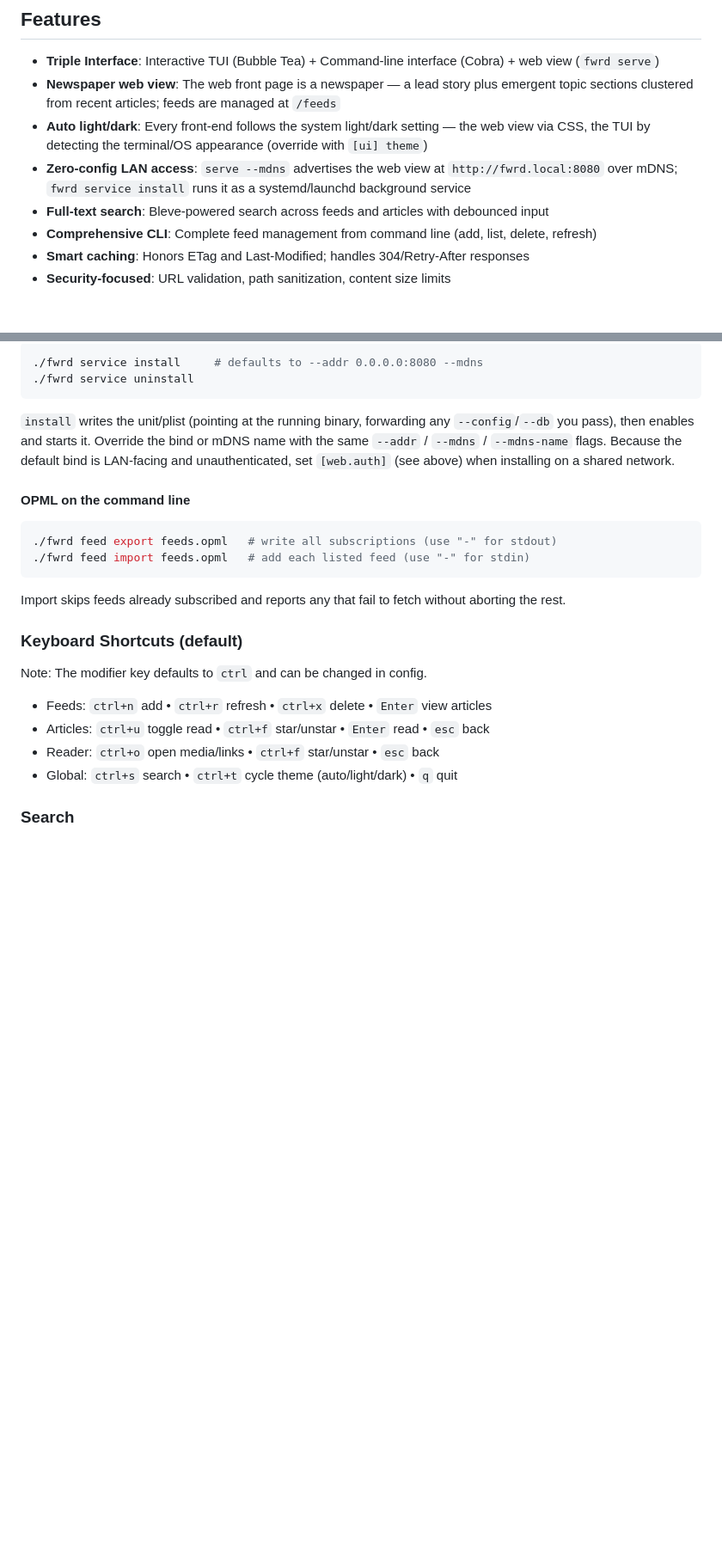
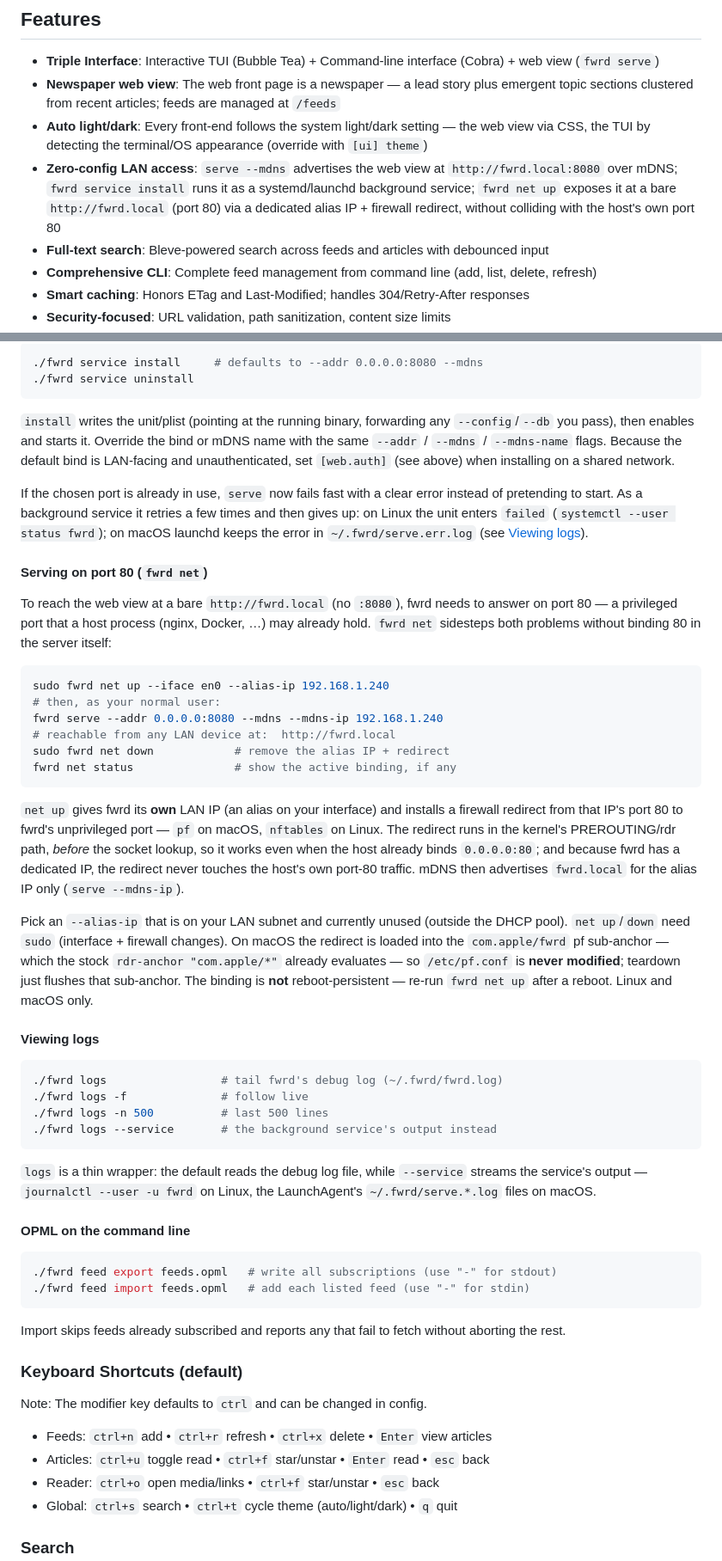
Before and after one commit to pders01/fwrd, a Markdown page: README.md, 2 parts joined by grey strips. Shown at 86% size. Drawn GitHub-style; blank space fills up the shorter version.

Commit message:
docs: document `fwrd net` (port 80), `fwrd logs`, and fail-fast serve
- README: add "Serving on port 80 (fwrd net)" and "Viewing logs"
  sections, note the fail-fast bind and the systemd give-up behaviour,
  and mention the port-80 path in the features list

````diff
--- a/README.md
+++ b/README.md
@@ -7,7 +7,7 @@ A fast, terminal-based RSS feed aggregator with full-text search capabilities, b
 - **Triple Interface**: Interactive TUI (Bubble Tea) + Command-line interface (Cobra) + web view (`fwrd serve`)
 - **Newspaper web view**: The web front page is a newspaper — a lead story plus emergent topic sections clustered from recent articles; feeds are managed at `/feeds`
 - **Auto light/dark**: Every front-end follows the system light/dark setting — the web view via CSS, the TUI by detecting the terminal/OS appearance (override with `[ui] theme`)
-- **Zero-config LAN access**: `serve --mdns` advertises the web view at `http://fwrd.local:8080` over mDNS; `fwrd service install` runs it as a systemd/launchd background service
+- **Zero-config LAN access**: `serve --mdns` advertises the web view at `http://fwrd.local:8080` over mDNS; `fwrd service install` runs it as a systemd/launchd background service; `fwrd net up` exposes it at a bare `http://fwrd.local` (port 80) via a dedicated alias IP + firewall redirect, without colliding with the host's own port 80
 - **Full‑text search**: Bleve‑powered search across feeds and articles with debounced input
 - **Comprehensive CLI**: Complete feed management from command line (add, list, delete, refresh)
 - **Smart caching**: Honors ETag and Last-Modified; handles 304/Retry-After responses
@@ -181,6 +181,57 @@ any `--config`/`--db` you pass), then enables and starts it. Override the bind
 or mDNS name with the same `--addr` / `--mdns` / `--mdns-name` flags. Because
 the default bind is LAN-facing and unauthenticated, set `[web.auth]` (see
 above) when installing on a shared network.
+
+If the chosen port is already in use, `serve` now fails fast with a clear
+error instead of pretending to start. As a background service it retries a few
+times and then gives up: on Linux the unit enters `failed`
+(`systemctl --user status fwrd`); on macOS launchd keeps the error in
+`~/.fwrd/serve.err.log` (see [Viewing logs](#viewing-logs)).
+
+#### Serving on port 80 (`fwrd net`)
+
+To reach the web view at a bare `http://fwrd.local` (no `:8080`), fwrd needs to
+answer on port 80 — a privileged port that a host process (nginx, Docker, …)
+may already hold. `fwrd net` sidesteps both problems without binding 80 in the
+server itself:
+
+```bash
+sudo fwrd net up --iface en0 --alias-ip 192.168.1.240
+# then, as your normal user:
+fwrd serve --addr 0.0.0.0:8080 --mdns --mdns-ip 192.168.1.240
+# reachable from any LAN device at:  http://fwrd.local
+sudo fwrd net down            # remove the alias IP + redirect
+fwrd net status               # show the active binding, if any
+```
+
+`net up` gives fwrd its **own** LAN IP (an alias on your interface) and installs
+a firewall redirect from that IP's port 80 to fwrd's unprivileged port — `pf`
+on macOS, `nftables` on Linux. The redirect runs in the kernel's PREROUTING/rdr
+path, *before* the socket lookup, so it works even when the host already binds
+`0.0.0.0:80`; and because fwrd has a dedicated IP, the redirect never touches
+the host's own port-80 traffic. mDNS then advertises `fwrd.local` for the alias
+IP only (`serve --mdns-ip`).
+
+Pick an `--alias-ip` that is on your LAN subnet and currently unused (outside
+the DHCP pool). `net up`/`down` need `sudo` (interface + firewall changes). On
+macOS the redirect is loaded into the `com.apple/fwrd` pf sub-anchor — which
+the stock `rdr-anchor "com.apple/*"` already evaluates — so `/etc/pf.conf` is
+**never modified**; teardown just flushes that sub-anchor. The binding is
+**not** reboot-persistent — re-run `fwrd net up` after a reboot. Linux and
+macOS only.
+
+#### Viewing logs
+
+```bash
+./fwrd logs                 # tail fwrd's debug log (~/.fwrd/fwrd.log)
+./fwrd logs -f              # follow live
+./fwrd logs -n 500          # last 500 lines
+./fwrd logs --service       # the background service's output instead
+```
+
+`logs` is a thin wrapper: the default reads the debug log file, while
+`--service` streams the service's output — `journalctl --user -u fwrd` on
+Linux, the LaunchAgent's `~/.fwrd/serve.*.log` files on macOS.
 
 #### OPML on the command line
 
````
